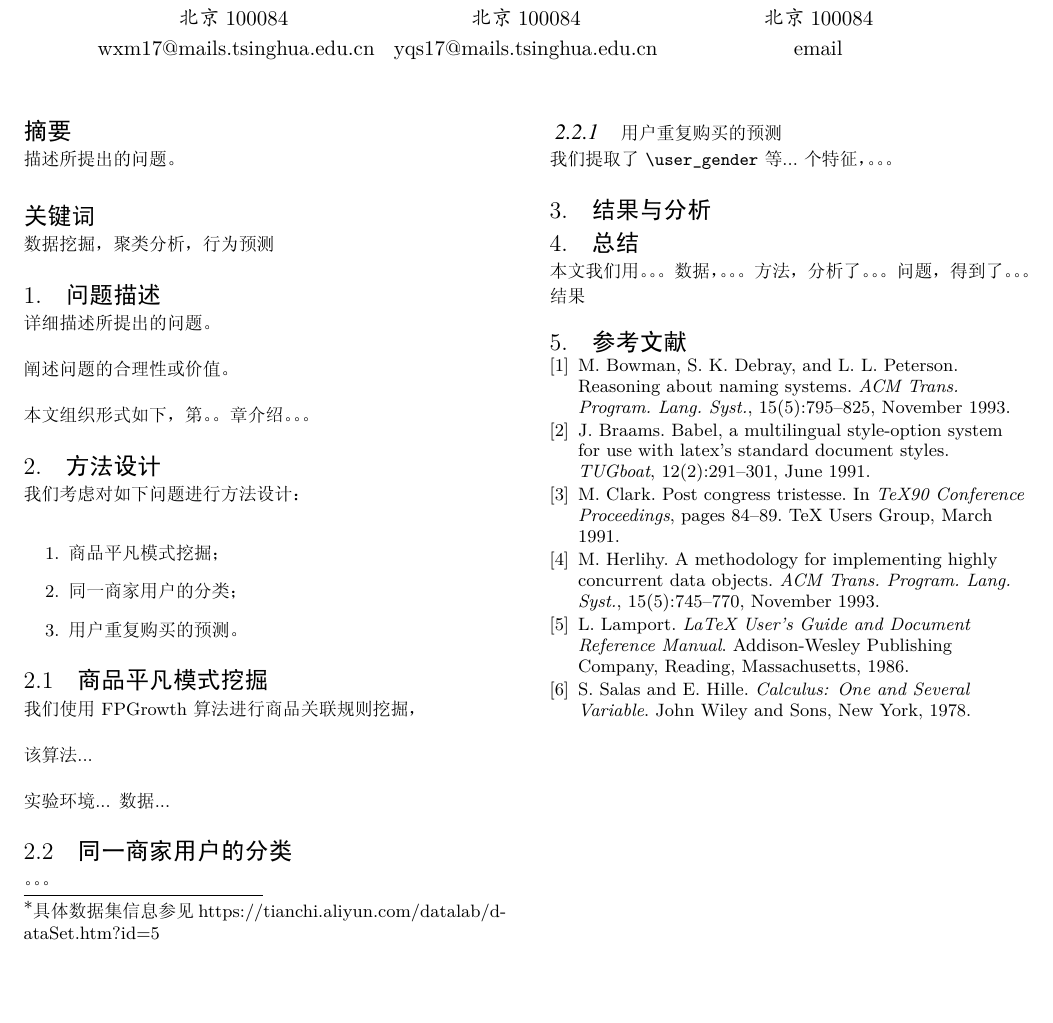
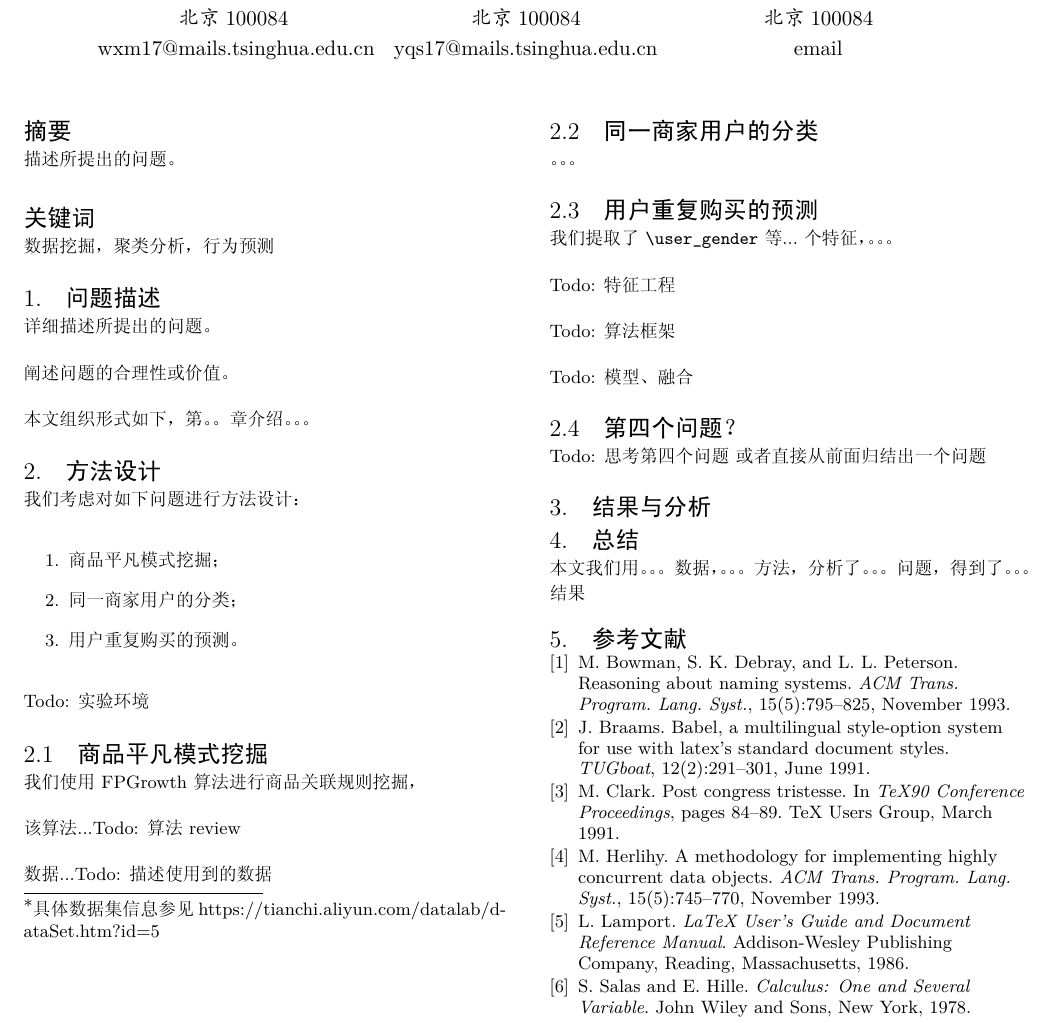
Before and after one commit to MessiHope/Tmall, a LaTeX paper (doc/sigproc-sp.tex): part of the page, cut so that both start at the same text, the shorter picture padded with empty space. The pictures show the PDF file doc/sigproc-sp.pdf that the author committed with the source.

Commit message:
Add Todos in doc

```diff
--- a/doc/sigproc-sp.tex
+++ b/doc/sigproc-sp.tex
@@ -165,20 +167,30 @@
   \item 用户重复购买的预测。
 \end{enumerate}
 
+\TODO{实验环境}
+
 \subsection{商品平凡模式挖掘}
 我们使用FPGrowth算法进行商品关联规则挖掘，
 
-该算法...
+该算法...\TODO{算法review}
 
-实验环境...
-数据...
+数据...\TODO{描述使用到的数据}
 
 \subsection{同一商家用户的分类}
 。。。
 
-\subsubsection{用户重复购买的预测}
+\subsection{用户重复购买的预测}
 %\texttt{{\char'134}user\_gender}
 我们提取了 \texttt{{\char'134}user\_gender} 等...个特征，。。。
+
+\TODO{特征工程}
+
+\TODO{算法框架}
+
+\TODO{模型、融合}
+
+\subsection{第四个问题？}
+\TODO{思考第四个问题} 或者直接从前面归结出一个问题
 
 \section{结果与分析}
 
```
Also changed, not shown: doc/sigproc-sp.pdf, doc/sigproc-sp.tex (2 more changed lines).
